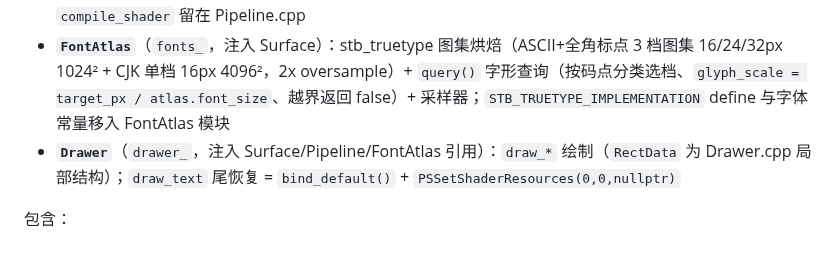
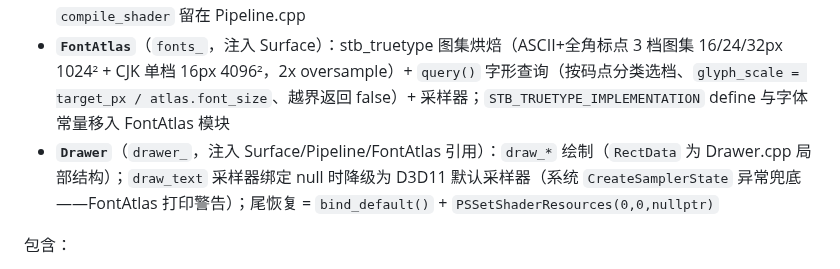
Before and after one commit to 1992724048/NekoUI, a Markdown page: AGENTS.md, the part around the change. Rendered like a GitHub page.

Commit message:
docs: AGENTS.md 同步——draw_text 采样器降级兜底行为

```diff
--- a/AGENTS.md
+++ b/AGENTS.md
@@ -48,7 +48,7 @@ NekoUI 是一个 Windows C++ GUI 框架（UI 库），使用 DirectX 11 渲染
 - **`Surface`**（`surface_`）：设备/交换链/rtv/尺寸/DPI + `begin_rt`（OMSetRenderTargets + viewport + clear）/`end`（Present）/`resize`/`set_dpi`，暴露 `device()`/`context()`/`size()`/`native_handle()`/`client_size()`
 - **`Pipeline`**（`pipeline_`，注入 Surface）：着色器/混合/光栅/常量缓冲（`TextCB` 移入 `Pipeline.hpp`）+ `bind_default()`（RS/Blend/IL/topology/vs/ps/cbuffer 全状态复位）+ `rect_cbuffer`/`text_vs`/`text_ps`/`text_cbuffer`/`text_blend`/`opaque_blend` 访问器；shader 源码与 `compile_shader` 留在 Pipeline.cpp
 - **`FontAtlas`**（`fonts_`，注入 Surface）：stb_truetype 图集烘焙（ASCII+全角标点 3 档图集 16/24/32px 1024² + CJK 单档 16px 4096²，2x oversample）+ `query()` 字形查询（按码点分类选档、`glyph_scale = target_px / atlas.font_size`、越界返回 false）+ 采样器；`STB_TRUETYPE_IMPLEMENTATION` define 与字体常量移入 FontAtlas 模块
-- **`Drawer`**（`drawer_`，注入 Surface/Pipeline/FontAtlas 引用）：`draw_*` 绘制（`RectData` 为 Drawer.cpp 局部结构）；`draw_text` 尾恢复 = `bind_default()` + `PSSetShaderResources(0,0,nullptr)`
+- **`Drawer`**（`drawer_`，注入 Surface/Pipeline/FontAtlas 引用）：`draw_*` 绘制（`RectData` 为 Drawer.cpp 局部结构）；`draw_text` 采样器绑定 null 时降级为 D3D11 默认采样器（系统 `CreateSamplerState` 异常兜底——FontAtlas 打印警告）；尾恢复 = `bind_default()` + `PSSetShaderResources(0,0,nullptr)`
 
 包含：
 
```
